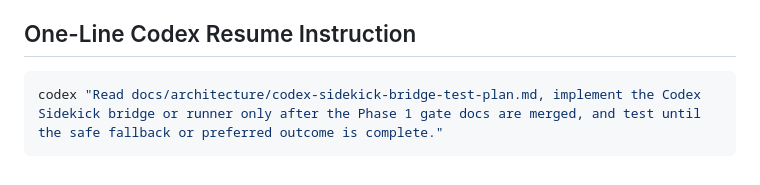
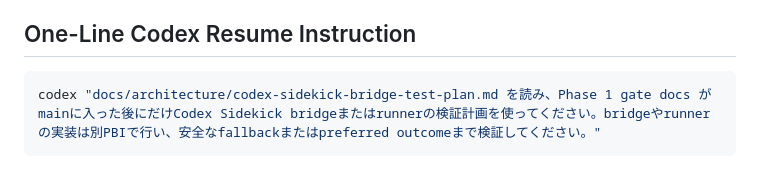
Before and after one commit to KitsuneSavaskiy/god-sandbox-mvp2, a Markdown page: docs/architecture/codex-sidekick-bridge-test-plan.md, the part around the change. Rendered like a GitHub page.

Commit message:
docs: localize bridge test plan resume instruction

````diff
--- a/docs/architecture/codex-sidekick-bridge-test-plan.md
+++ b/docs/architecture/codex-sidekick-bridge-test-plan.md
@@ -408,5 +408,5 @@ Phase 2 / Phase 3の実装PRでは、次をこの文書に照らして確認す
 ## One-Line Codex Resume Instruction
 
 ```bash
-codex "Read docs/architecture/codex-sidekick-bridge-test-plan.md, implement the Codex Sidekick bridge or runner only after the Phase 1 gate docs are merged, and test until the safe fallback or preferred outcome is complete."
+codex "docs/architecture/codex-sidekick-bridge-test-plan.md を読み、Phase 1 gate docs がmainに入った後にだけCodex Sidekick bridgeまたはrunnerの検証計画を使ってください。bridgeやrunnerの実装は別PBIで行い、安全なfallbackまたはpreferred outcomeまで検証してください。"
 ```
````
